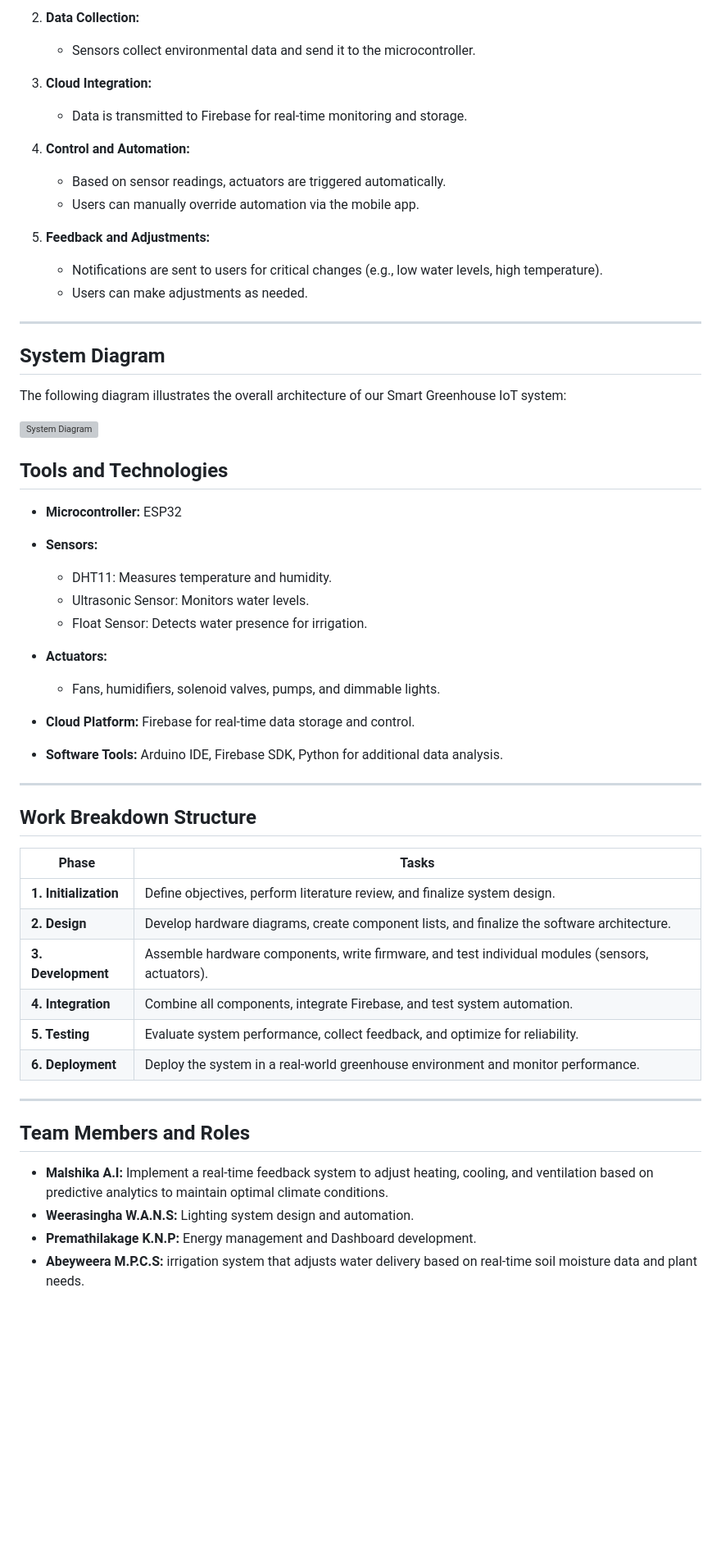
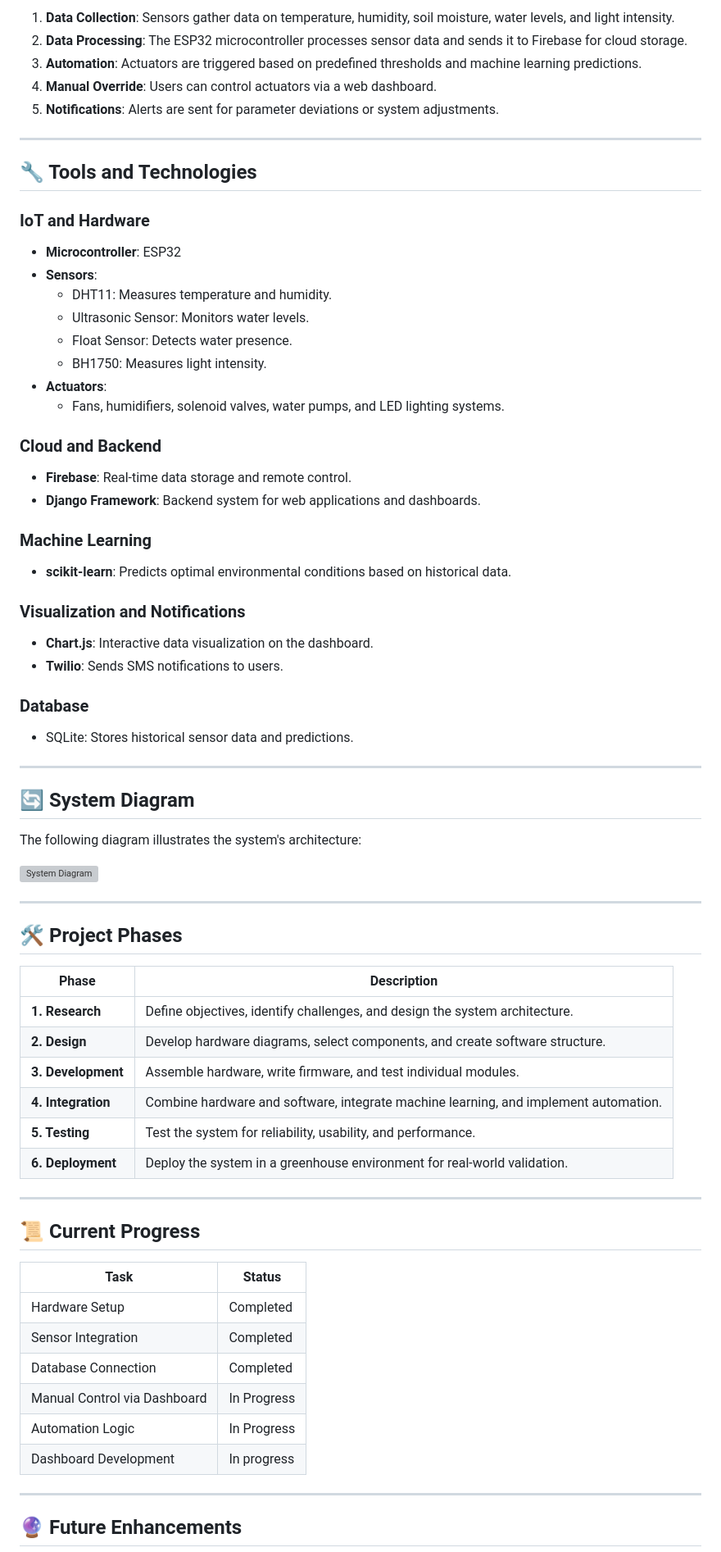
Before and after one commit to kavindunaveen/Research_Model, a Markdown page: README.md, the part around the change printed below. Shown: that part at 82% size. Rendered like a GitHub page; blank space fills up the shorter version; grey boxes are pictures that could not be loaded.

```diff
--- a/README.md
+++ b/README.md
@@ -63,57 +52,73 @@ Our system integrates **real-time monitoring**, **cloud connectivity**, and **re
 
-2. **Data Collection:**
-   - Sensors collect environmental data and send it to the microcontroller.
-
-3. **Cloud Integration:**
-   - Data is transmitted to Firebase for real-time monitoring and storage.
-
-4. **Control and Automation:**
-   - Based on sensor readings, actuators are triggered automatically.
-   - Users can manually override automation via the mobile app.
-
-5. **Feedback and Adjustments:**
-   - Notifications are sent to users for critical changes (e.g., low water levels, high temperature).
-   - Users can make adjustments as needed.
+1. **Data Collection**: Sensors gather data on temperature, humidity, soil moisture, water levels, and light intensity.
+2. **Data Processing**: The ESP32 microcontroller processes sensor data and sends it to Firebase for cloud storage.
+3. **Automation**: Actuators are triggered based on predefined thresholds and machine learning predictions.
+4. **Manual Override**: Users can control actuators via a web dashboard.
+5. **Notifications**: Alerts are sent for parameter deviations or system adjustments.
 
 ---
-## System Diagram
 
-The following diagram illustrates the overall architecture of our Smart Greenhouse IoT system:
+## 🔧 Tools and Technologies
+
+### **IoT and Hardware**
+- **Microcontroller**: ESP32
+- **Sensors**:
+  - DHT11: Measures temperature and humidity.
+  - Ultrasonic Sensor: Monitors water levels.
+  - Float Sensor: Detects water presence.
+  - BH1750: Measures light intensity.
+- **Actuators**:
+  - Fans, humidifiers, solenoid valves, water pumps, and LED lighting systems.
+
+### **Cloud and Backend**
+- **Firebase**: Real-time data storage and remote control.
+- **Django Framework**: Backend system for web applications and dashboards.
+
+### **Machine Learning**
+- **scikit-learn**: Predicts optimal environmental conditions based on historical data.
+
+### **Visualization and Notifications**
+- **Chart.js**: Interactive data visualization on the dashboard.
+- **Twilio**: Sends SMS notifications to users.
+
+### **Database**
+- SQLite: Stores historical sensor data and predictions.
+
+---
+
+## 🔄 System Diagram
+
+The following diagram illustrates the system's architecture:
 
 ![System Diagram](https://drive.google.com/uc?id=1dhIlv7QAJmPtYJb74kv8VG2FebXt8eGp)
 
+---
 
+## 🛠️ Project Phases
 
-## Tools and Technologies
-- **Microcontroller:** ESP32
-- **Sensors:**
-  - DHT11: Measures temperature and humidity.
-  - Ultrasonic Sensor: Monitors water levels.
-  - Float Sensor: Detects water presence for irrigation.
-
-- **Actuators:**
-  - Fans, humidifiers, solenoid valves, pumps, and dimmable lights.
-
-- **Cloud Platform:** Firebase for real-time data storage and control.
-- **Software Tools:** Arduino IDE, Firebase SDK, Python for additional data analysis.
+| **Phase**       | **Description**                                                                             |
+|------------------|---------------------------------------------------------------------------------------------|
+| **1. Research**        | Define objectives, identify challenges, and design the system architecture.            |
+| **2. Design**          | Develop hardware diagrams, select components, and create software structure.          |
+| **3. Development**     | Assemble hardware, write firmware, and test individual modules.                       |
+| **4. Integration**     | Combine hardware and software, integrate machine learning, and implement automation.  |
+| **5. Testing**         | Test the system for reliability, usability, and performance.                          |
+| **6. Deployment**      | Deploy the system in a greenhouse environment for real-world validation.              |
 
 ---
 
-## Work Breakdown Structure
-| **Phase**             | **Tasks**                                                                                       |
-|-----------------------|------------------------------------------------------------------------------------------------|
-| **1. Initialization** | Define objectives, perform literature review, and finalize system design.                      |
-| **2. Design**         | Develop hardware diagrams, create component lists, and finalize the software architecture.     |
-| **3. Development**    | Assemble hardware components, write firmware, and test individual modules (sensors, actuators).|
-| **4. Integration**    | Combine all components, integrate Firebase, and test system automation.                        |
-| **5. Testing**        | Evaluate system performance, collect feedback, and optimize for reliability.                   |
-| **6. Deployment**     | Deploy the system in a real-world greenhouse environment and monitor performance.              |
+## 📜 Current Progress
+
+| **Task**                     | **Status**        |
+|------------------------------|-------------------|
+| Hardware Setup               | Completed         |
+| Sensor Integration           | Completed         |
+| Database Connection          | Completed         |
+| Manual Control via Dashboard | In Progress       |
+| Automation Logic             | In Progress       |
+| Dashboard Development        | In progress           |
 
 ---
 
-## Team Members and Roles
-- **Malshika A.I:** Implement a real-time feedback system to adjust heating, cooling, and ventilation based on predictive analytics to maintain optimal climate conditions.
-- **Weerasingha W.A.N.S:** Lighting system design and automation.
-- **Premathilakage K.N.P:** Energy management and Dashboard development.
-- **Abeyweera M.P.C.S:** irrigation system that adjusts water delivery based on real-time soil moisture data and plant needs.
+## 🔮 Future Enhancements
 
```
Also changed, not shown: other parts of README.md (+58 -51 lines).
